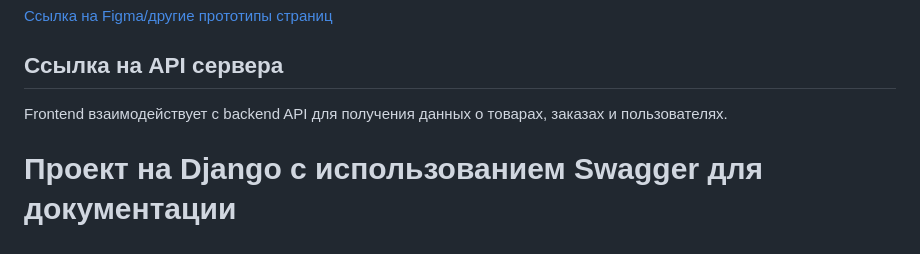
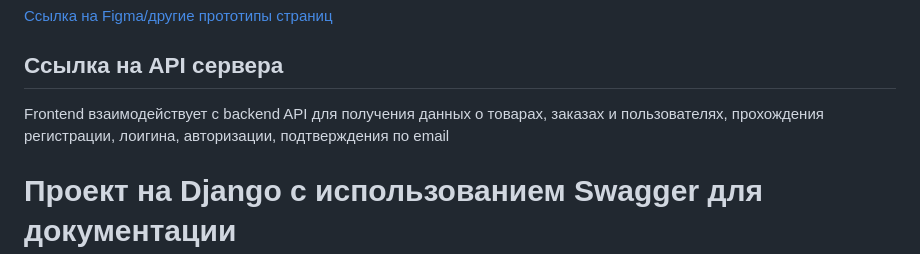
Before and after one commit to Nikolay-Bezmen/CocoJamboShop, a Markdown page: Readme.md, the part around one of its changes. GitHub-like rendering.

```diff
--- a/Readme.md
+++ b/Readme.md
@@ -72,7 +72,7 @@ CocoJamboShop — это клиентская часть онлайн-магаз
 
 ## Ссылка на API сервера
 
-Frontend взаимодействует с backend API для получения данных о товарах, заказах и пользователях.
+Frontend взаимодействует с backend API для получения данных о товарах, заказах и пользователях, прохождения регистрации, лоигина, авторизации, подтверждения по email
 
 # Проект на Django с использованием Swagger для документации
 
```
Also changed, not shown: other parts of Readme.md (+1 -1 lines).
